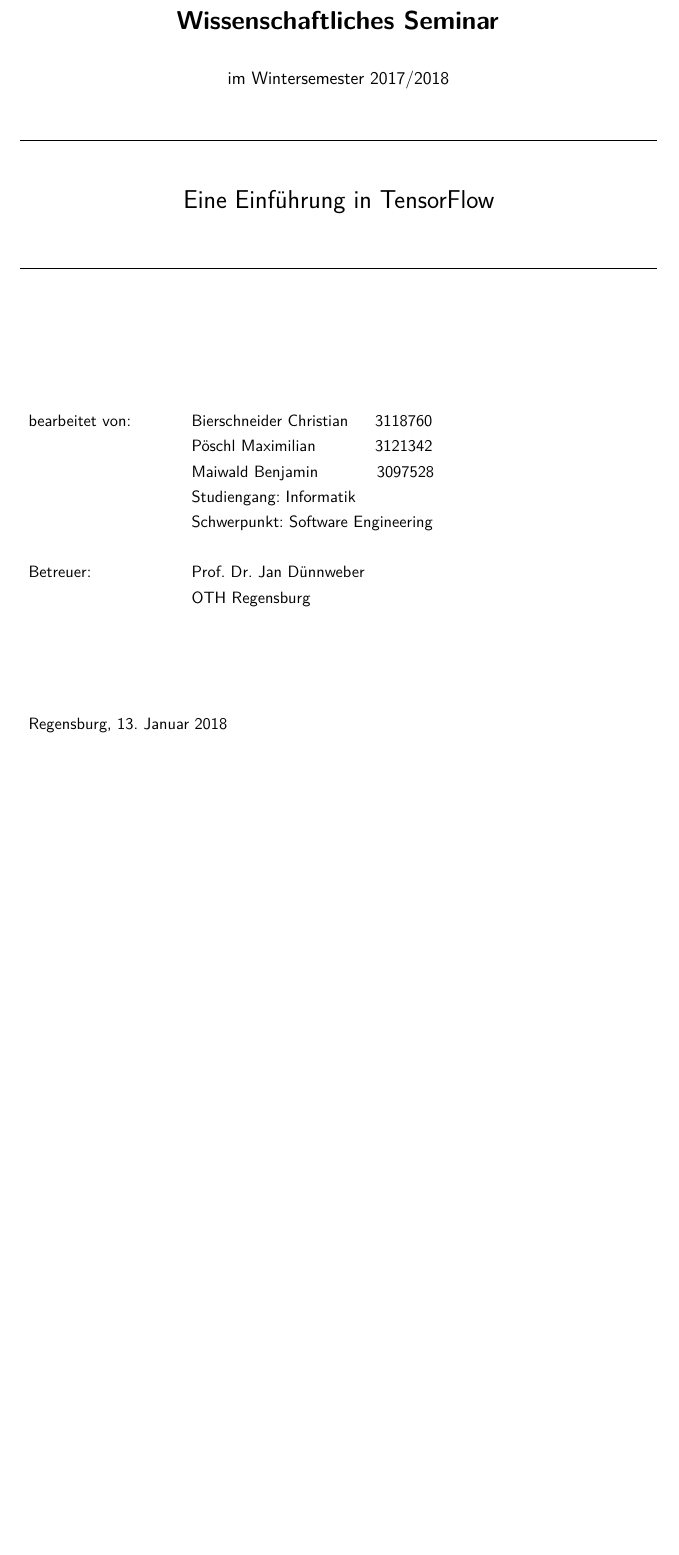
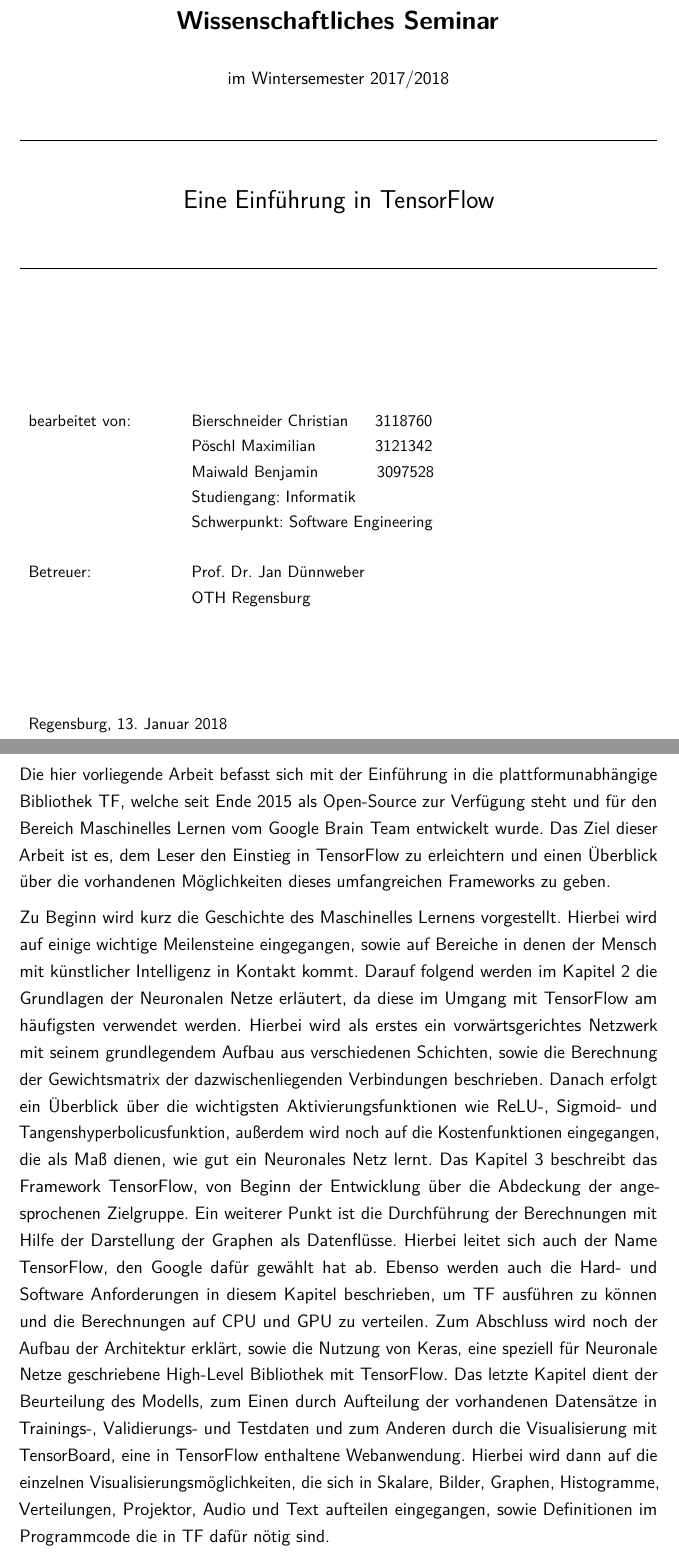
Before and after one commit to xam-ps/othim1718, a LaTeX thesis (Latex/wissenschaftliches_seminar_17_18.tex, which reads Latex/Input/Abstract.tex): part of page 1 of 43 before the commit and two parts of pages 1 and 2 of 43 after it, the two joined at a grey line, cut so that both start at the same text, the shorter picture padded with empty space. Compiled offline with pdfLaTeX; an older LaTeX class or package is replaced by its successor.

Commit message:
Added the abstract for this paper

```diff
--- a/Latex/Input/Abstract.tex
+++ b/Latex/Input/Abstract.tex
@@ -13,3 +13,7 @@
 \noindent \begin{flushleft}
 \textbf{\huge{}Abstract}
 \par\end{flushleft}{\huge \par}
+
+Die hier vorliegende Arbeit befasst sich mit der Einführung in die plattformunabhängige Bibliothek \gls{TF}, welche seit Ende 2015 als Open-Source zur Verfügung steht und für den Bereich Maschinelles Lernen vom Google Brain Team entwickelt wurde. Das Ziel dieser Arbeit ist es, dem Leser den Einstieg in TensorFlow zu erleichtern und einen Überblick über die vorhandenen Möglichkeiten dieses umfangreichen Frameworks zu geben.
+
+Zu Beginn wird kurz die Geschichte des Maschinelles Lernens vorgestellt. Hierbei wird auf einige wichtige Meilensteine eingegangen, sowie auf Bereiche in denen der Mensch mit künstlicher Intelligenz in Kontakt kommt. Darauf folgend werden im Kapitel 2  die Grundlagen der Neuronalen Netze erläutert, da diese im Umgang mit TensorFlow am häufigsten verwendet werden. Hierbei wird als erstes ein vorwärtsgerichtes Netzwerk mit seinem grundlegendem Aufbau aus verschiedenen Schichten, sowie die Berechnung der Gewichtsmatrix der dazwischenliegenden Verbindungen beschrieben. Danach erfolgt ein Überblick über die wichtigsten  Aktivierungsfunktionen wie ReLU-, Sigmoid- und Tangenshyperbolicusfunktion, außerdem wird noch auf die Kostenfunktionen eingegangen, die als Maß dienen, wie gut ein Neuronales Netz lernt. Das Kapitel 3 beschreibt das Framework TensorFlow, von Beginn der Entwicklung über die Abdeckung der angesprochenen Zielgruppe. Ein weiterer Punkt ist die  Durchführung der Berechnungen mit Hilfe der Darstellung der Graphen als Datenflüsse. Hierbei leitet sich auch der Name TensorFlow, den Google dafür gewählt hat ab. Ebenso werden auch die Hard- und Software Anforderungen in diesem Kapitel beschrieben, um TF ausführen zu können und die Berechnungen auf CPU und GPU zu verteilen. Zum Abschluss wird noch der Aufbau der Architektur erklärt, sowie die Nutzung von Keras, eine speziell für Neuronale Netze geschriebene High-Level Bibliothek mit TensorFlow. Das letzte Kapitel dient der Beurteilung des Modells, zum Einen durch Aufteilung der vorhandenen Datensätze in Trainings-, Validierungs- und Testdaten und zum Anderen durch die Visualisierung mit TensorBoard, eine in TensorFlow enthaltene Webanwendung. Hierbei wird dann auf die einzelnen Visualisierungsmöglichkeiten, die sich in Skalare, Bilder, Graphen, Histogramme, Verteilungen, Projektor, Audio und Text aufteilen eingegangen, sowie Definitionen im Programmcode die in TF dafür nötig sind.
```
